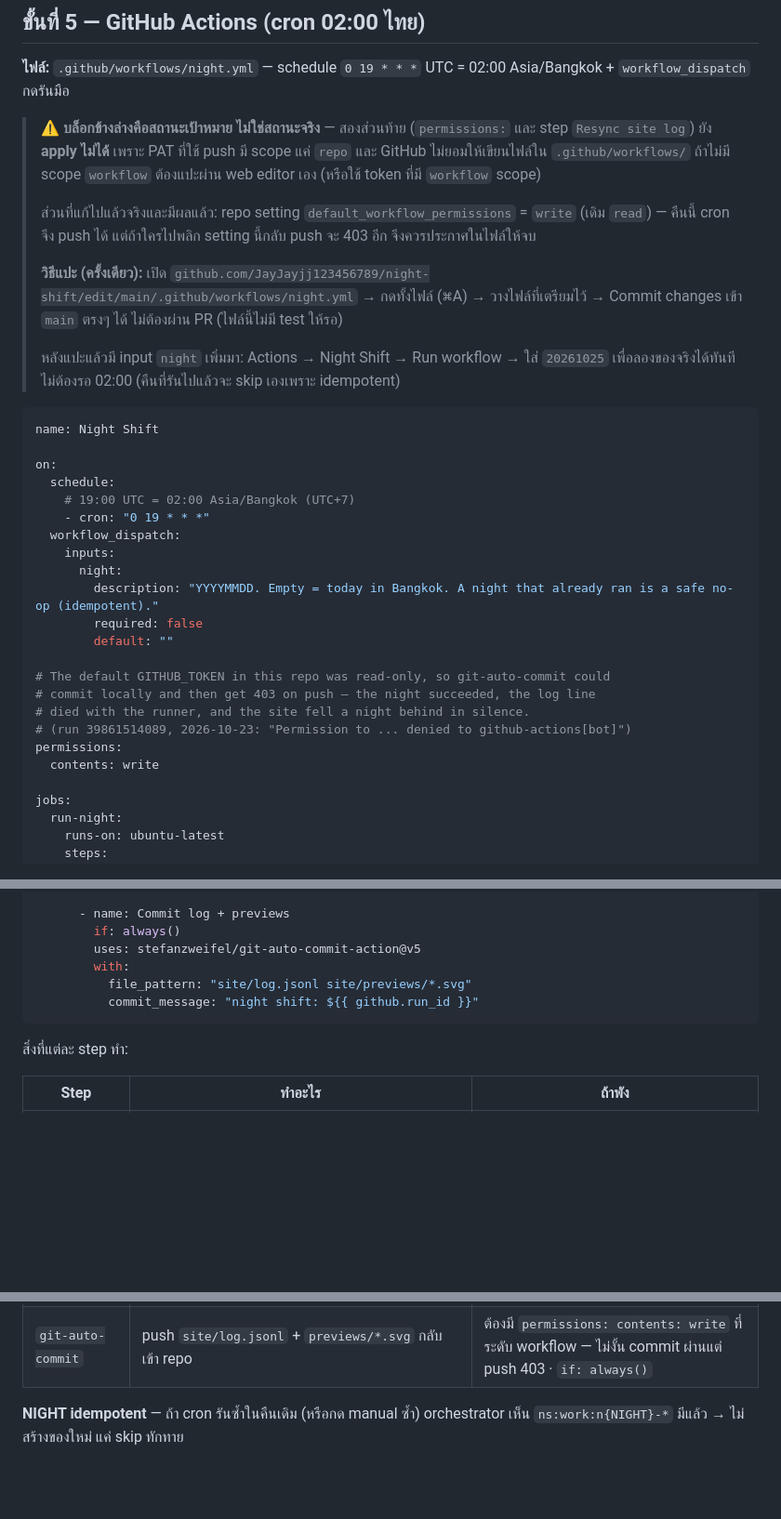
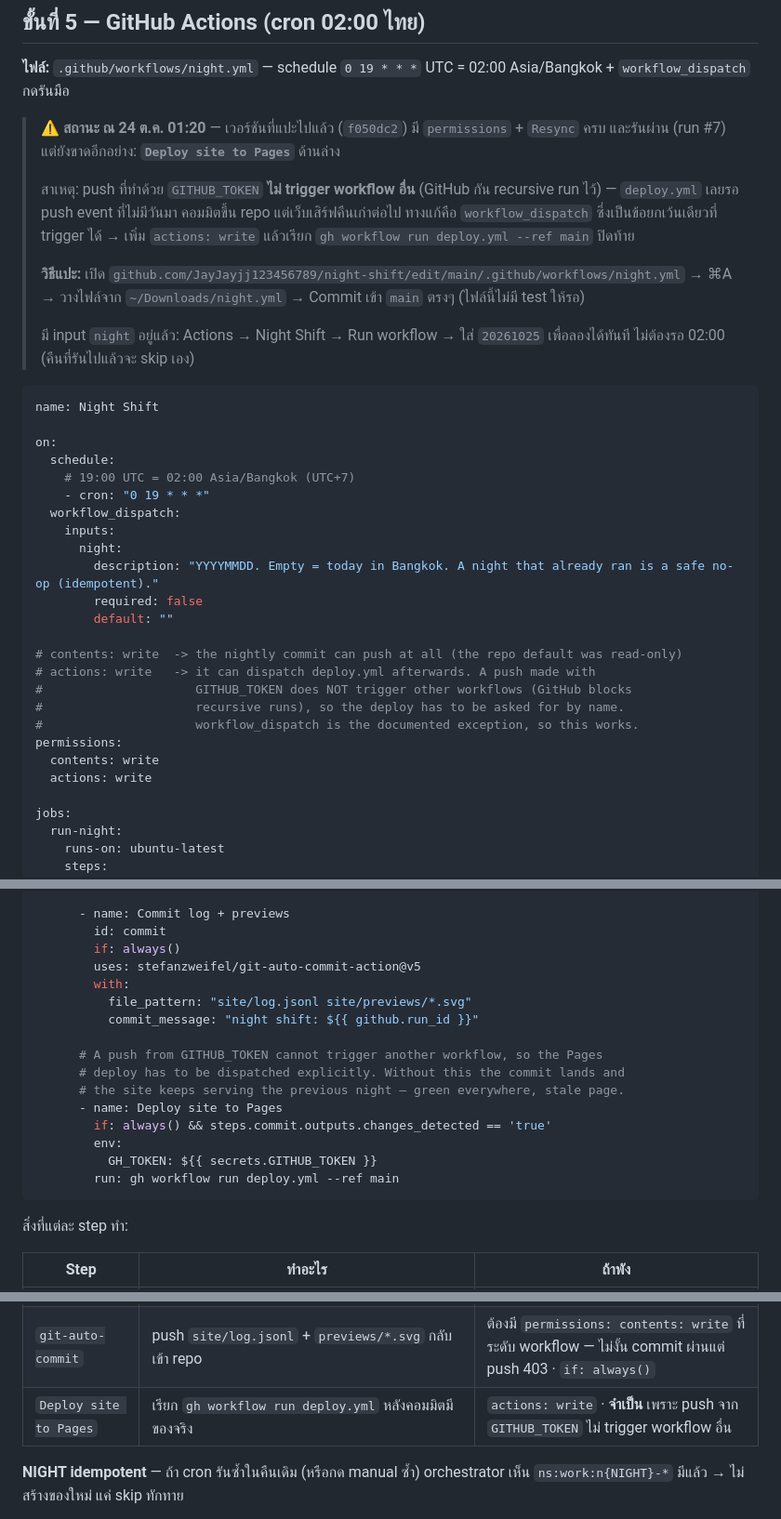
Before and after one commit to JayJayjj123456789/night-shift, a Markdown page: README.md, 3 parts joined by grey strips. Shown at 93% size. GitHub-like rendering; blank space fills up the shorter version.

Commit message:
docs: the nightly commit cannot trigger the Pages deploy
Run 40001747950 proved it: the night built n20261025-a, resync verified 5 works,
status was all PASS, the commit c22fb0f landed — and the site kept serving four
entries. A push made with GITHUB_TOKEN does not create workflow runs, so
deploy.yml was never woken. workflow_dispatch is the documented exception.

night.yml needs one more step (gh workflow run deploy.yml --ref main, with
actions: write). Until that is pasted, the deploy has to be dispatched by hand.

````diff
--- a/README.md
+++ b/README.md
@@ -264,13 +264,13 @@ idempotent — รันซ้ำไม่เพิ่มอะไร · เจ
 
 **ไฟล์:** `.github/workflows/night.yml` — schedule `0 19 * * *` UTC = 02:00 Asia/Bangkok + `workflow_dispatch` กดรันมือ
 
-> ⚠️ **บล็อกข้างล่างคือสถานะเป้าหมาย ไม่ใช่สถานะจริง** — สองส่วนท้าย (`permissions:` และ step `Resync site log`) ยัง **apply ไม่ได้** เพราะ PAT ที่ใช้ push มี scope แค่ `repo` และ GitHub ไม่ยอมให้เขียนไฟล์ใน `.github/workflows/` ถ้าไม่มี scope `workflow` ต้องแปะผ่าน web editor เอง (หรือใช้ token ที่มี `workflow` scope)
+> ⚠️ **สถานะ ณ 24 ต.ค. 01:20** — เวอร์ชันที่แปะไปแล้ว (`f050dc2`) มี `permissions` + `Resync` ครบ และรันผ่าน (run #7) แต่ยังขาดอีกอย่าง: **`Deploy site to Pages`** ด้านล่าง
 >
-> ส่วนที่แก้ไปแล้วจริงและมีผลแล้ว: repo setting `default_workflow_permissions` = `write` (เดิม `read`) — คืนนี้ cron จึง push ได้ แต่ถ้าใครไปพลิก setting นี้กลับ push จะ 403 อีก จึงควรประกาศในไฟล์ให้จบ
+> สาเหตุ: push ที่ทำด้วย `GITHUB_TOKEN` **ไม่ trigger workflow อื่น** (GitHub กัน recursive run ไว้) — `deploy.yml` เลยรอ push event ที่ไม่มีวันมา คอมมิตขึ้น repo แต่เว็บเสิร์ฟคืนเก่าต่อไป ทางแก้คือ `workflow_dispatch` ซึ่งเป็นข้อยกเว้นเดียวที่ trigger ได้ → เพิ่ม `actions: write` แล้วเรียก `gh workflow run deploy.yml --ref main` ปิดท้าย
 >
-> **วิธีแปะ (ครั้งเดียว):** เปิด `github.com/JayJayjj123456789/night-shift/edit/main/.github/workflows/night.yml` → กดทั้งไฟล์ (⌘A) → วางไฟล์ที่เตรียมไว้ → Commit changes เข้า `main` ตรงๆ ได้ ไม่ต้องผ่าน PR (ไฟล์นี้ไม่มี test ให้รอ)
+> **วิธีแปะ:** เปิด `github.com/JayJayjj123456789/night-shift/edit/main/.github/workflows/night.yml` → ⌘A → วางไฟล์จาก `~/Downloads/night.yml` → Commit เข้า `main` ตรงๆ (ไฟล์นี้ไม่มี test ให้รอ)
 >
-> หลังแปะแล้วมี input `night` เพิ่มมา: Actions → Night Shift → Run workflow → ใส่ `20261025` เพื่อลองของจริงได้ทันที ไม่ต้องรอ 02:00 (คืนที่รันไปแล้วจะ skip เองเพราะ idempotent)
+> มี input `night` อยู่แล้ว: Actions → Night Shift → Run workflow → ใส่ `20261025` เพื่อลองได้ทันที ไม่ต้องรอ 02:00 (คืนที่รันไปแล้วจะ skip เอง)
 
 ```yaml
 name: Night Shift
@@ -286,12 +286,14 @@ on:
         required: false
         default: ""
 
-# The default GITHUB_TOKEN in this repo was read-only, so git-auto-commit could
-# commit locally and then get 403 on push — the night succeeded, the log line
-# died with the runner, and the site fell a night behind in silence.
-# (run 39861514089, 2026-10-23: "Permission to ... denied to github-actions[bot]")
+# contents: write  -> the nightly commit can push at all (the repo default was read-only)
+# actions: write   -> it can dispatch deploy.yml afterwards. A push made with
+#                     GITHUB_TOKEN does NOT trigger other workflows (GitHub blocks
+#                     recursive runs), so the deploy has to be asked for by name.
+#                     workflow_dispatch is the documented exception, so this works.
 permissions:
   contents: write
+  actions: write
 
 jobs:
   run-night:
@@ -362,11 +364,21 @@ jobs:
           node dist/status.js
 
       - name: Commit log + previews
+        id: commit
         if: always()
         uses: stefanzweifel/git-auto-commit-action@v5
         with:
           file_pattern: "site/log.jsonl site/previews/*.svg"
           commit_message: "night shift: ${{ github.run_id }}"
+
+      # A push from GITHUB_TOKEN cannot trigger another workflow, so the Pages
+      # deploy has to be dispatched explicitly. Without this the commit lands and
+      # the site keeps serving the previous night — green everywhere, stale page.
+      - name: Deploy site to Pages
+        if: always() && steps.commit.outputs.changes_detected == 'true'
+        env:
+          GH_TOKEN: ${{ secrets.GITHUB_TOKEN }}
+        run: gh workflow run deploy.yml --ref main
 ```
 
 สิ่งที่แต่ละ step ทำ:
@@ -381,6 +393,7 @@ jobs:
 | `Resync site log` | เขียน `site/log.jsonl` ใหม่ทั้งไฟล์จาก `ns:state` + `ns:work:*` + preview ที่ขาด — **รันก่อน verify** เพื่อให้ตรวจของจริง ไม่ใช่ของที่ค้าง | `if: always()` · exit 2 = chain พัง (บอก work ที่พัง) |
 | `Verify chain` | `status.js` 7 หัวข้อ — chain **และ** site ต้องตรงกับ DataStore | exit 2 = chain พัง หรือ site ตกหลัง DataStore |
 | `git-auto-commit` | push `site/log.jsonl` + `previews/*.svg` กลับเข้า repo | ต้องมี `permissions: contents: write` ที่ระดับ workflow — ไม่งั้น commit ผ่านแต่ push 403 · `if: always()` |
+| `Deploy site to Pages` | เรียก `gh workflow run deploy.yml` หลังคอมมิตมีของจริง | `actions: write` · **จำเป็น** เพราะ push จาก `GITHUB_TOKEN` ไม่ trigger workflow อื่น |
 
 **NIGHT idempotent** — ถ้า cron รันซ้ำในคืนเดิม (หรือกด manual ซ้ำ) orchestrator เห็น `ns:work:n{NIGHT}-*` มีแล้ว → ไม่สร้างของใหม่ แค่ skip ทักทาย
 
````
Also changed, not shown: other parts of README.md (+1 -0 lines).
